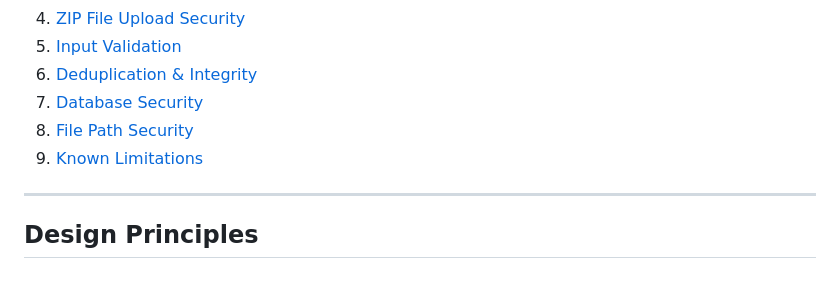
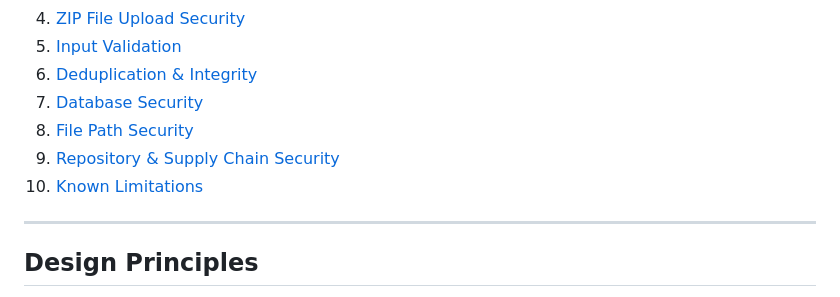
Before and after one commit to reidanb/spoolify, a Markdown page: docs/SECURITY.md, the part around one of its changes. Rendered like a GitHub page.

```diff
--- a/docs/SECURITY.md
+++ b/docs/SECURITY.md
@@ -12,7 +12,8 @@ This document describes the security features and practices implemented in Spool
 6. [Deduplication & Integrity](#deduplication--integrity)
 7. [Database Security](#database-security)
 8. [File Path Security](#file-path-security)
-9. [Known Limitations](#known-limitations)
+9. [Repository & Supply Chain Security](#repository--supply-chain-security)
+10. [Known Limitations](#known-limitations)
 
 ---
 
```
Also changed, not shown: other parts of docs/SECURITY.md (+46 -0 lines).
